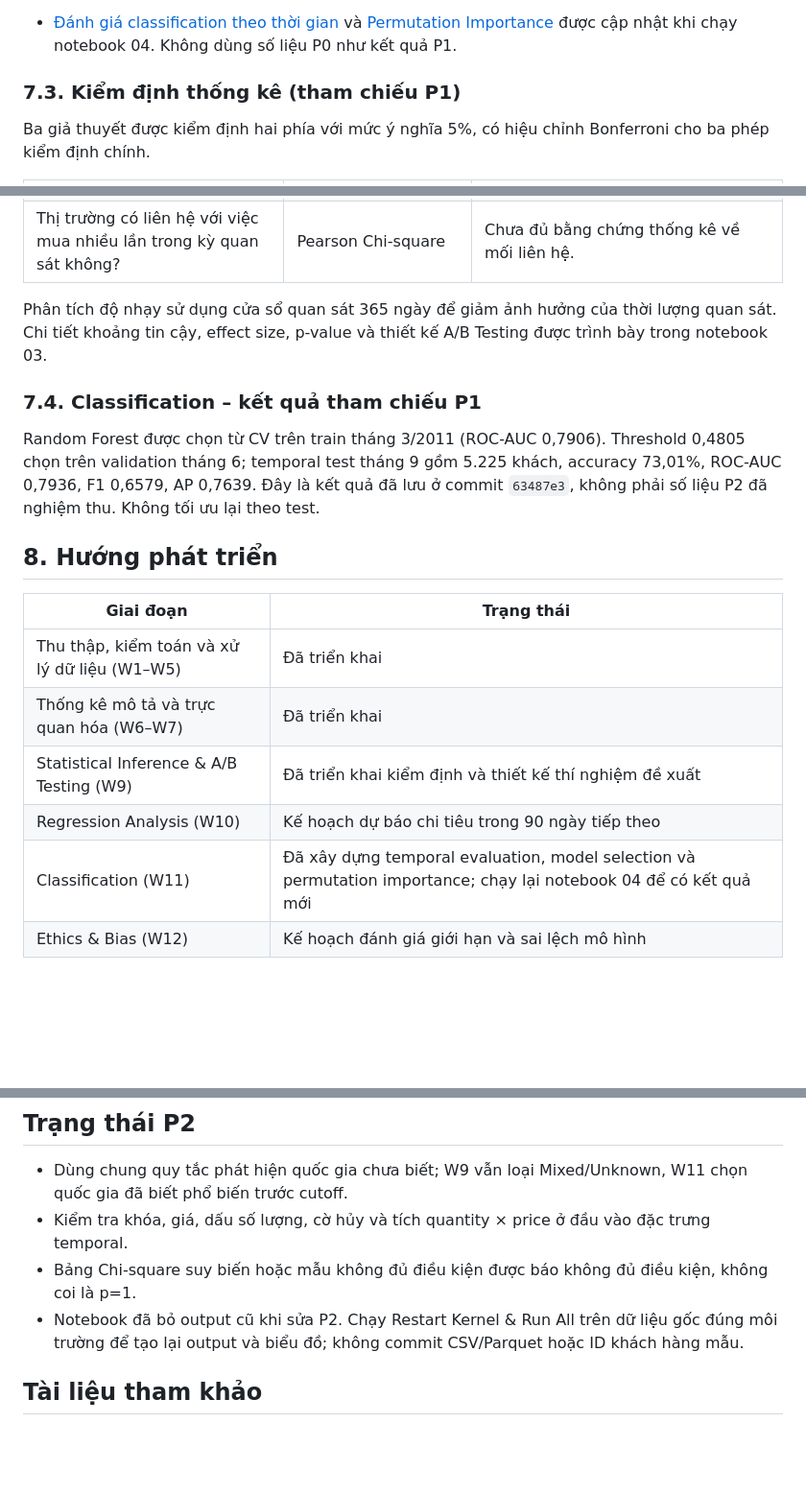
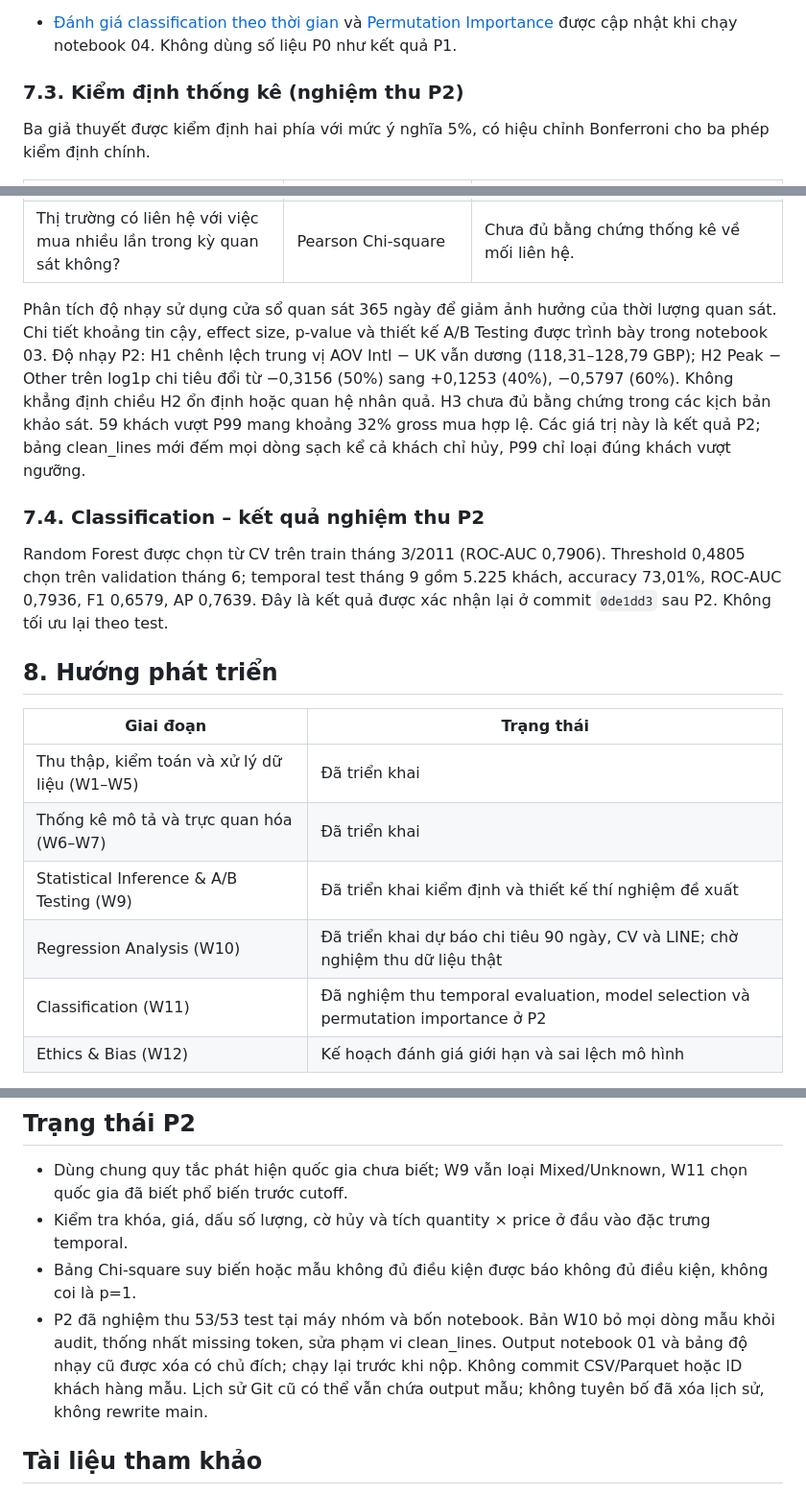
Before and after one commit to huybel2012/ecommerce-behavior-analysis, a Markdown page: README.md, 3 parts joined by grey strips. Shown at 96% size. Rendered like a GitHub page; blank space fills up the shorter version.

```diff
--- a/README.md
+++ b/README.md
@@ -268,7 +280,7 @@ Các biểu đồ khác:
 - Notebook 01: sáu chiều chất lượng (điểm rubric nội bộ), so sánh dòng có/thiếu ID và kiểm tra timestamp đơn hàng. Notebook 02: thống kê location/spread/shape, Pearson và Spearman, thống kê theo khu vực/thị trường. Unknown được tách khỏi Other_International; điểm Accuracy không phải phép đo độ đúng thực tế.
 - [Đánh giá classification theo thời gian](reports/figures/05_classification_evaluation.png) và [Permutation Importance](reports/figures/06_classification_feature_importance.png) được cập nhật khi chạy notebook 04. Không dùng số liệu P0 như kết quả P1.
 
-### 7.3. Kiểm định thống kê (tham chiếu P1)
+### 7.3. Kiểm định thống kê (nghiệm thu P2)
 
 Ba giả thuyết được kiểm định hai phía với mức ý nghĩa 5%, có hiệu chỉnh Bonferroni cho ba phép kiểm định chính.
 
@@ -278,11 +290,11 @@ Ba giả thuyết được kiểm định hai phía với mức ý nghĩa 5%, c
 | Nhóm mua chủ yếu trong tháng 9–12 và nhóm còn lại có mức chi tiêu khác nhau không? | Welch's t-test trên `log1p(monetary)` | Có bằng chứng khác biệt trên thang log; nhóm mua chủ yếu trong tháng 9–12 có trung bình log chi tiêu thấp hơn. |
 | Thị trường có liên hệ với việc mua nhiều lần trong kỳ quan sát không? | Pearson Chi-square | Chưa đủ bằng chứng thống kê về mối liên hệ. |
 
-Phân tích độ nhạy sử dụng cửa sổ quan sát 365 ngày để giảm ảnh hưởng của thời lượng quan sát. Chi tiết khoảng tin cậy, effect size, p-value và thiết kế A/B Testing được trình bày trong notebook 03.
+Phân tích độ nhạy sử dụng cửa sổ quan sát 365 ngày để giảm ảnh hưởng của thời lượng quan sát. Chi tiết khoảng tin cậy, effect size, p-value và thiết kế A/B Testing được trình bày trong notebook 03. Độ nhạy P2: H1 chênh lệch trung vị AOV Intl − UK vẫn dương (118,31–128,79 GBP); H2 Peak − Other trên log1p chi tiêu đổi từ −0,3156 (50%) sang +0,1253 (40%), −0,5797 (60%). Không khẳng định chiều H2 ổn định hoặc quan hệ nhân quả. H3 chưa đủ bằng chứng trong các kịch bản khảo sát. 59 khách vượt P99 mang khoảng 32% gross mua hợp lệ. Các giá trị này là kết quả P2; bảng clean_lines mới đếm mọi dòng sạch kể cả khách chỉ hủy, P99 chỉ loại đúng khách vượt ngưỡng.
 
-### 7.4. Classification – kết quả tham chiếu P1
+### 7.4. Classification – kết quả nghiệm thu P2
 
-Random Forest được chọn từ CV trên train tháng 3/2011 (ROC-AUC 0,7906). Threshold 0,4805 chọn trên validation tháng 6; temporal test tháng 9 gồm 5.225 khách, accuracy 73,01%, ROC-AUC 0,7936, F1 0,6579, AP 0,7639. Đây là kết quả đã lưu ở commit `63487e3`, không phải số liệu P2 đã nghiệm thu. Không tối ưu lại theo test.
+Random Forest được chọn từ CV trên train tháng 3/2011 (ROC-AUC 0,7906). Threshold 0,4805 chọn trên validation tháng 6; temporal test tháng 9 gồm 5.225 khách, accuracy 73,01%, ROC-AUC 0,7936, F1 0,6579, AP 0,7639. Đây là kết quả được xác nhận lại ở commit `0de1dd3` sau P2. Không tối ưu lại theo test.
 
 ## 8. Hướng phát triển
 
@@ -291,8 +303,8 @@ Random Forest được chọn từ CV trên train tháng 3/2011 (ROC-AUC 0,7906)
 | Thu thập, kiểm toán và xử lý dữ liệu (W1–W5) | Đã triển khai |
 | Thống kê mô tả và trực quan hóa (W6–W7) | Đã triển khai |
 | Statistical Inference & A/B Testing (W9) | Đã triển khai kiểm định và thiết kế thí nghiệm đề xuất |
-| Regression Analysis (W10) | Kế hoạch dự báo chi tiêu trong 90 ngày tiếp theo |
-| Classification (W11) | Đã xây dựng temporal evaluation, model selection và permutation importance; chạy lại notebook 04 để có kết quả mới |
+| Regression Analysis (W10) | Đã triển khai dự báo chi tiêu 90 ngày, CV và LINE; chờ nghiệm thu dữ liệu thật |
+| Classification (W11) | Đã nghiệm thu temporal evaluation, model selection và permutation importance ở P2 |
 | Ethics & Bias (W12) | Kế hoạch đánh giá giới hạn và sai lệch mô hình |
 
 Các mô hình dự báo tương lai cần xây dựng đặc trưng từ dữ liệu trước mốc dự báo, chia tập theo thời gian và kiểm tra data leakage. Hồ sơ khách hàng toàn kỳ hiện tại phục vụ phân tích mô tả, không sử dụng trực tiếp làm đầu vào dự báo tương lai.
@@ -309,7 +321,7 @@ Các mô hình dự báo tương lai cần xây dựng đặc trưng từ dữ l
 - Dùng chung quy tắc phát hiện quốc gia chưa biết; W9 vẫn loại Mixed/Unknown, W11 chọn quốc gia đã biết phổ biến trước cutoff.
 - Kiểm tra khóa, giá, dấu số lượng, cờ hủy và tích quantity × price ở đầu vào đặc trưng temporal.
 - Bảng Chi-square suy biến hoặc mẫu không đủ điều kiện được báo không đủ điều kiện, không coi là p=1.
-- Notebook đã bỏ output cũ khi sửa P2. Chạy Restart Kernel & Run All trên dữ liệu gốc đúng môi trường để tạo lại output và biểu đồ; không commit CSV/Parquet hoặc ID khách hàng mẫu.
+- P2 đã nghiệm thu 53/53 test tại máy nhóm và bốn notebook. Bản W10 bỏ mọi dòng mẫu khỏi audit, thống nhất missing token, sửa phạm vi clean_lines. Output notebook 01 và bảng độ nhạy cũ được xóa có chủ đích; chạy lại trước khi nộp. Không commit CSV/Parquet hoặc ID khách hàng mẫu. Lịch sử Git cũ có thể vẫn chứa output mẫu; không tuyên bố đã xóa lịch sử, không rewrite main.
 
 ## Tài liệu tham khảo
 
```
Also changed, not shown: other parts of README.md (+19 -7 lines), docs/data_dictionary.md (+11 -1 lines), reports/figures/07_regression_ols_diagnostics.png (added), reports/figures/08_regression_evaluation.png (added), reports/figures/09_regression_actual_vs_predicted.png (added), 10 other files.
